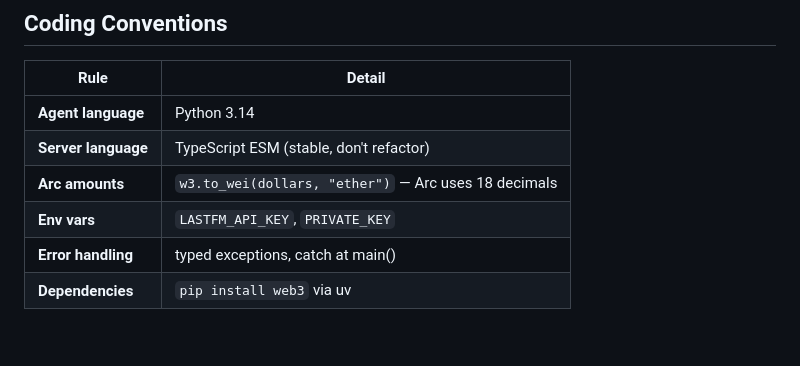
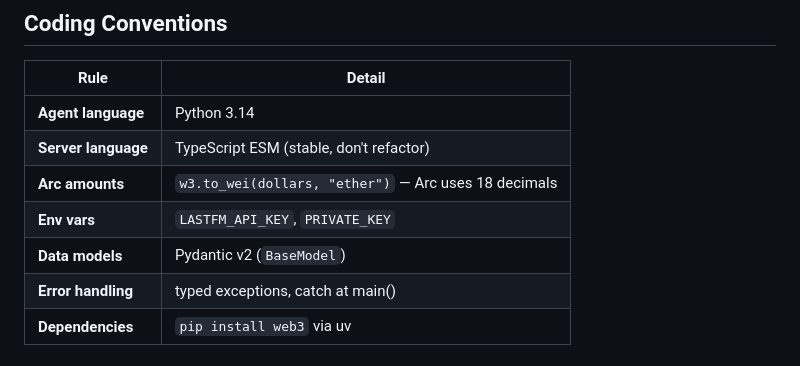
Before and after one commit to yuuu14/scrobblepay, a Markdown page: .claude/TASK.md, the part around the change. Rendered like a GitHub page.

Commit message:
docs: update TASK.md with Pydantic v2

```diff
--- a/.claude/TASK.md
+++ b/.claude/TASK.md
@@ -73,6 +73,7 @@ User's music listening (Spotify)
 | **Server language** | TypeScript ESM (stable, don't refactor) |
 | **Arc amounts** | `w3.to_wei(dollars, "ether")` — Arc uses 18 decimals |
 | **Env vars** | `LASTFM_API_KEY`, `PRIVATE_KEY` |
+| **Data models** | Pydantic v2 (`BaseModel`) |
 | **Error handling** | typed exceptions, catch at main() |
 | **Dependencies** | `pip install web3` via uv |
 
```
